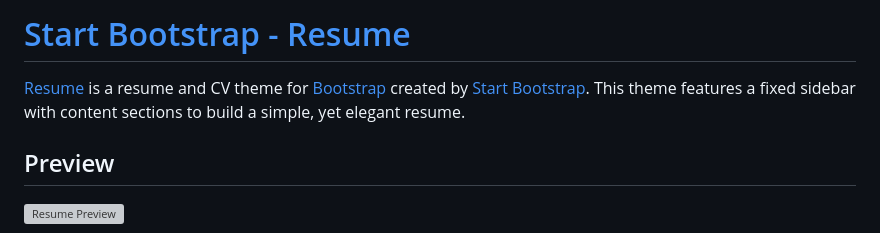
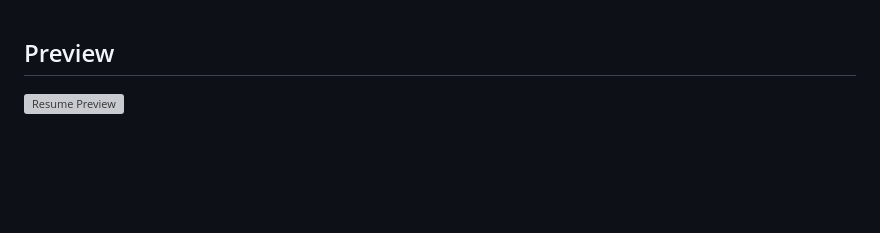
Before and after one commit to FaresJalled/WebSite, a Markdown page: README.md, the part around the change. GitHub-like rendering; blank space fills up the shorter version; grey boxes are pictures that could not be loaded.

```diff
--- a/README.md
+++ b/README.md
@@ -1,7 +1,3 @@
-# [Start Bootstrap - Resume](https://startbootstrap.com/template-overviews/resume/)
-
-[Resume](https://startbootstrap.com/template-overviews/resume/) is a resume and CV theme for [Bootstrap](http://getbootstrap.com/) created by [Start Bootstrap](http://startbootstrap.com/). This theme features a fixed sidebar with content sections to build a simple, yet elegant resume.
-
 ## Preview
 
 [![Resume Preview](https://startbootstrap.com/assets/img/templates/resume.jpg)](https://blackrockdigital.github.io/startbootstrap-resume/)
```
